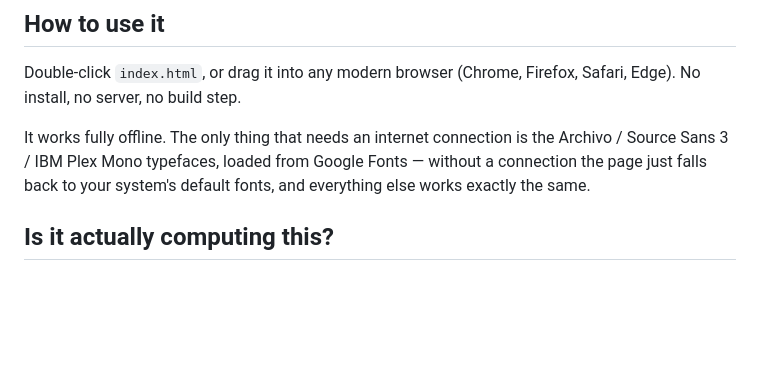
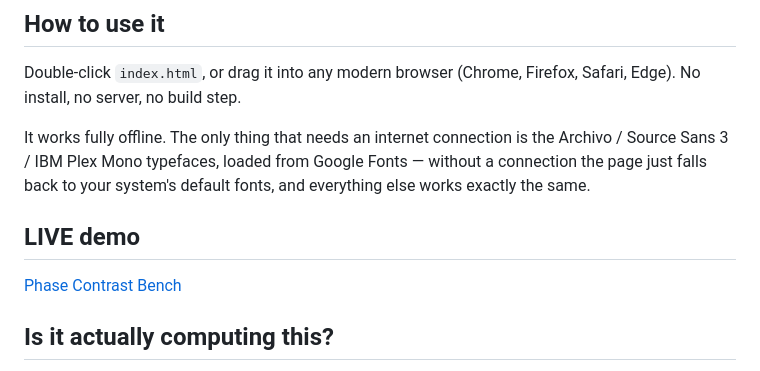
Before and after one commit to jkobierczynski/phase-contrast, a Markdown page: README.md, the part around the change. GitHub-like rendering; blank space fills up the shorter version.

Commit message:
Added Live demo

```diff
--- a/README.md
+++ b/README.md
@@ -15,6 +15,10 @@ Made using Claude Sonnet 5
 Double-click `index.html`, or drag it into any modern browser (Chrome, Firefox, Safari, Edge). No install, no server, no build step.
 
 It works fully offline. The only thing that needs an internet connection is the Archivo / Source Sans 3 / IBM Plex Mono typefaces, loaded from Google Fonts — without a connection the page just falls back to your system's default fonts, and everything else works exactly the same.
+
+## LIVE demo
+
+[Phase Contrast Bench](https://jurgenkobierczynski.com/phase-contrast/index.html)
 
 ## Is it actually computing this?
 
```
